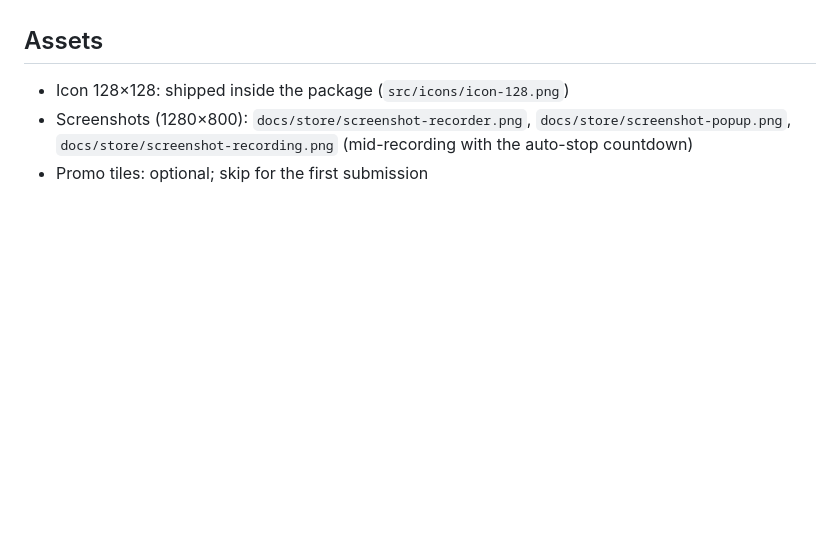
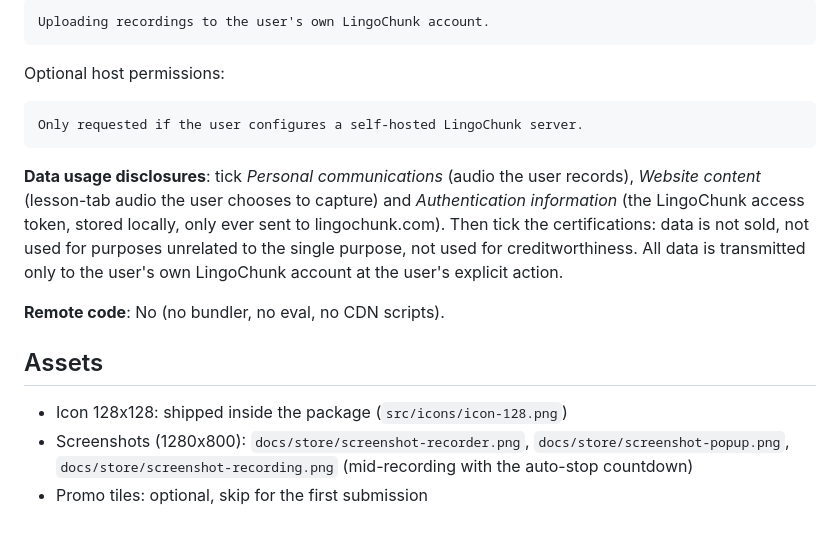
Before and after one commit to lingochunk/lingochunk-recorder, a Markdown page: docs/STORE-LISTING.md, the part around one of its changes. Drawn GitHub-style; blank space fills up the shorter version.

Commit message:
Store listing: paste-ready code blocks, no blockquote prefixes or hard wrapping

````diff
--- a/docs/STORE-LISTING.md
+++ b/docs/STORE-LISTING.md
@@ -73,7 +74,27 @@ disclosures, which are legal statements by the publisher.
+```text
+Uploading recordings to the user's own LingoChunk account.
+```
+
+Optional host permissions:
+
+```text
+Only requested if the user configures a self-hosted LingoChunk server.
+```
+
+**Data usage disclosures**: tick *Personal communications* (audio the user
+records), *Website content* (lesson-tab audio the user chooses to capture)
+and *Authentication information* (the LingoChunk access token, stored
+locally, only ever sent to lingochunk.com). Then tick the certifications:
+data is not sold, not used for purposes unrelated to the single purpose,
+not used for creditworthiness. All data is transmitted only to the user's
+own LingoChunk account at the user's explicit action.
+
+**Remote code**: No (no bundler, no eval, no CDN scripts).
 
 ## Assets
 
-- Icon 128×128: shipped inside the package (`src/icons/icon-128.png`)
-- Screenshots (1280×800): `docs/store/screenshot-recorder.png`,
-  `docs/store/screenshot-popup.png`, `docs/store/screenshot-recording.png` (mid-recording with the auto-stop countdown)
-- Promo tiles: optional; skip for the first submission
+- Icon 128x128: shipped inside the package (`src/icons/icon-128.png`)
+- Screenshots (1280x800): `docs/store/screenshot-recorder.png`,
+  `docs/store/screenshot-popup.png`, `docs/store/screenshot-recording.png`
+  (mid-recording with the auto-stop countdown)
+- Promo tiles: optional, skip for the first submission
````
Also changed, not shown: other parts of docs/STORE-LISTING.md (+57 -56 lines).
